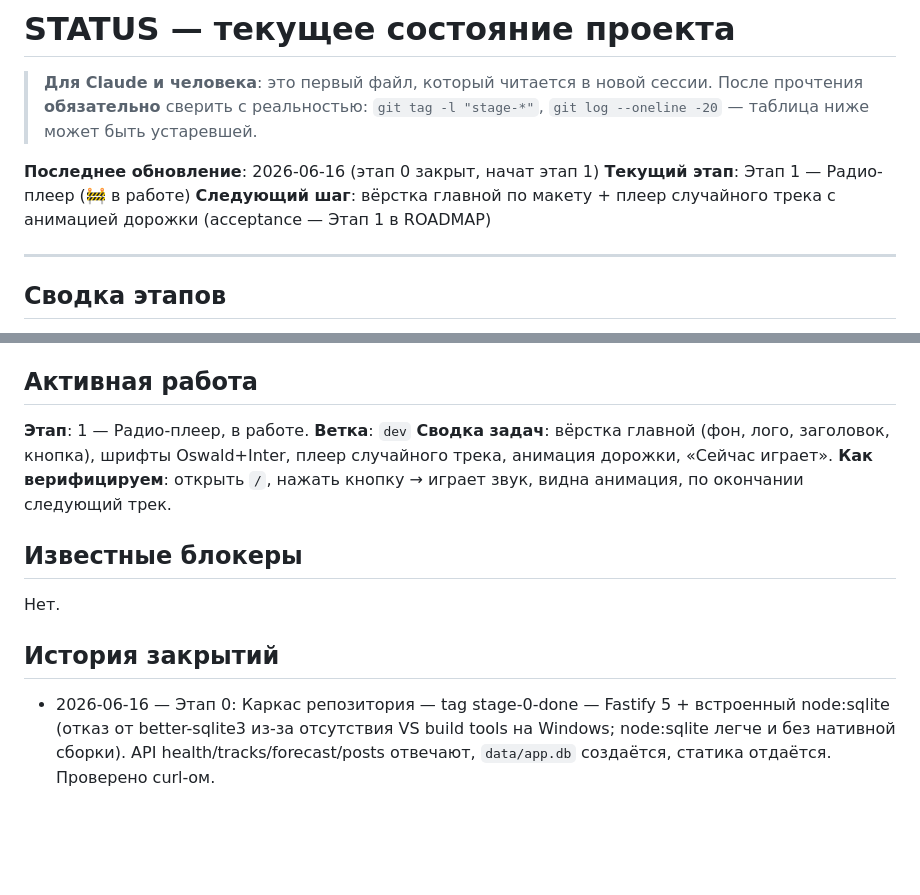
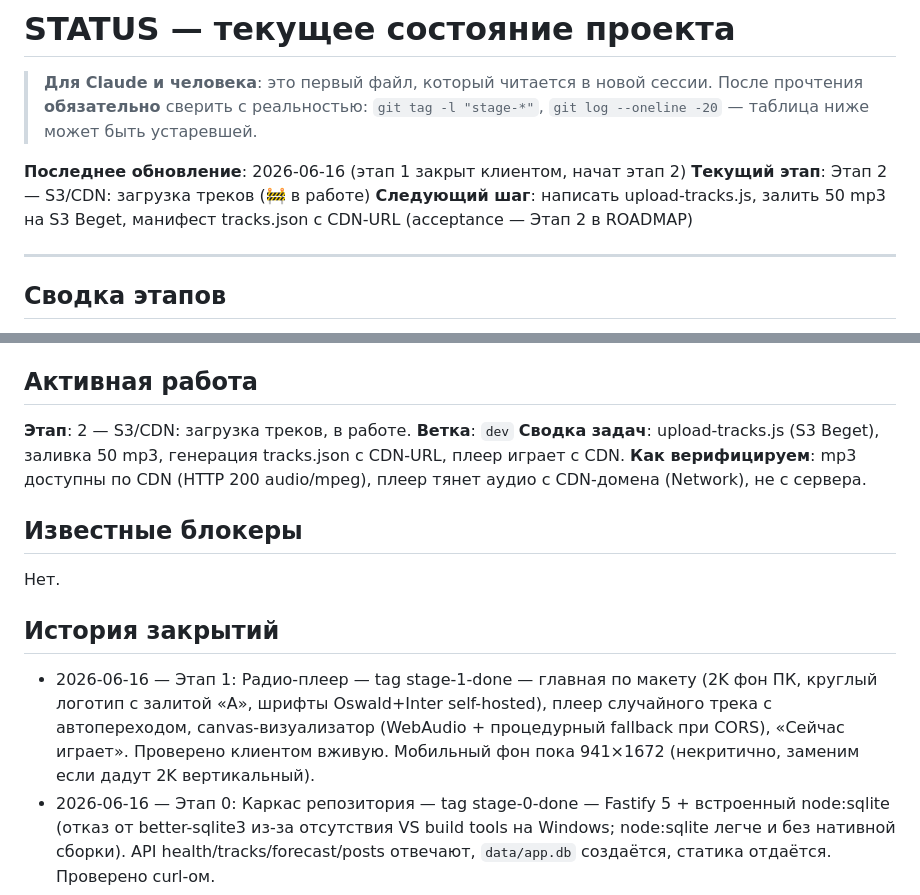
Before and after one commit to dimatolpygin/tolkay_voda, a Markdown page: docs/STATUS.md, 2 parts joined by grey strips. GitHub-like rendering; blank space fills up the shorter version.

Commit message:
chore(status): close stage 1, start stage 2

```diff
--- a/docs/STATUS.md
+++ b/docs/STATUS.md
@@ -4,9 +4,9 @@
 > прочтения **обязательно** сверить с реальностью: `git tag -l "stage-*"`,
 > `git log --oneline -20` — таблица ниже может быть устаревшей.
 
-**Последнее обновление**: 2026-06-16 (этап 0 закрыт, начат этап 1)
-**Текущий этап**: Этап 1 — Радио-плеер (🚧 в работе)
-**Следующий шаг**: вёрстка главной по макету + плеер случайного трека с анимацией дорожки (acceptance — Этап 1 в ROADMAP)
+**Последнее обновление**: 2026-06-16 (этап 1 закрыт клиентом, начат этап 2)
+**Текущий этап**: Этап 2 — S3/CDN: загрузка треков (🚧 в работе)
+**Следующий шаг**: написать upload-tracks.js, залить 50 mp3 на S3 Beget, манифест tracks.json с CDN-URL (acceptance — Этап 2 в ROADMAP)
 
 ---
 
@@ -31,10 +31,10 @@
 
 ## Активная работа
 
-**Этап**: 1 — Радио-плеер, в работе.
+**Этап**: 2 — S3/CDN: загрузка треков, в работе.
 **Ветка**: `dev`
-**Сводка задач**: вёрстка главной (фон, лого, заголовок, кнопка), шрифты Oswald+Inter, плеер случайного трека, анимация дорожки, «Сейчас играет».
-**Как верифицируем**: открыть `/`, нажать кнопку → играет звук, видна анимация, по окончании следующий трек.
+**Сводка задач**: upload-tracks.js (S3 Beget), заливка 50 mp3, генерация tracks.json с CDN-URL, плеер играет с CDN.
+**Как верифицируем**: mp3 доступны по CDN (HTTP 200 audio/mpeg), плеер тянет аудио с CDN-домена (Network), не с сервера.
 
 ## Известные блокеры
 
@@ -42,6 +42,7 @@
 
 ## История закрытий
 
+- 2026-06-16 — Этап 1: Радио-плеер — tag stage-1-done — главная по макету (2K фон ПК, круглый логотип с залитой «А», шрифты Oswald+Inter self-hosted), плеер случайного трека с автопереходом, canvas-визуализатор (WebAudio + процедурный fallback при CORS), «Сейчас играет». Проверено клиентом вживую. Мобильный фон пока 941×1672 (некритично, заменим если дадут 2K вертикальный).
 - 2026-06-16 — Этап 0: Каркас репозитория — tag stage-0-done — Fastify 5 + встроенный node:sqlite (отказ от better-sqlite3 из-за отсутствия VS build tools на Windows; node:sqlite легче и без нативной сборки). API health/tracks/forecast/posts отвечают, `data/app.db` создаётся, статика отдаётся. Проверено curl-ом.
 
 ## Протокол обновления
```
Also changed, not shown: other parts of docs/STATUS.md (+1 -1 lines), docs/07_ROADMAP.md (+5 -5 lines).
